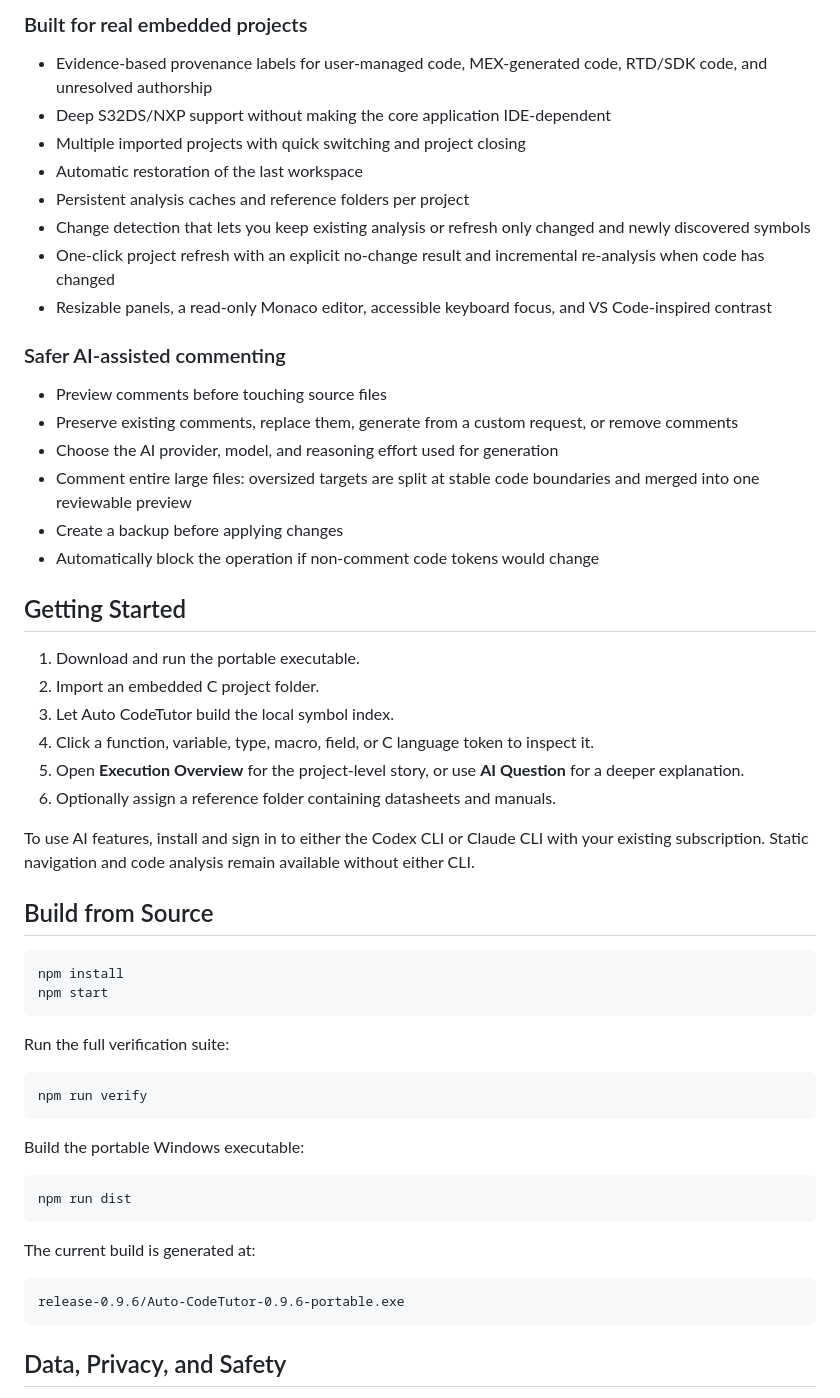
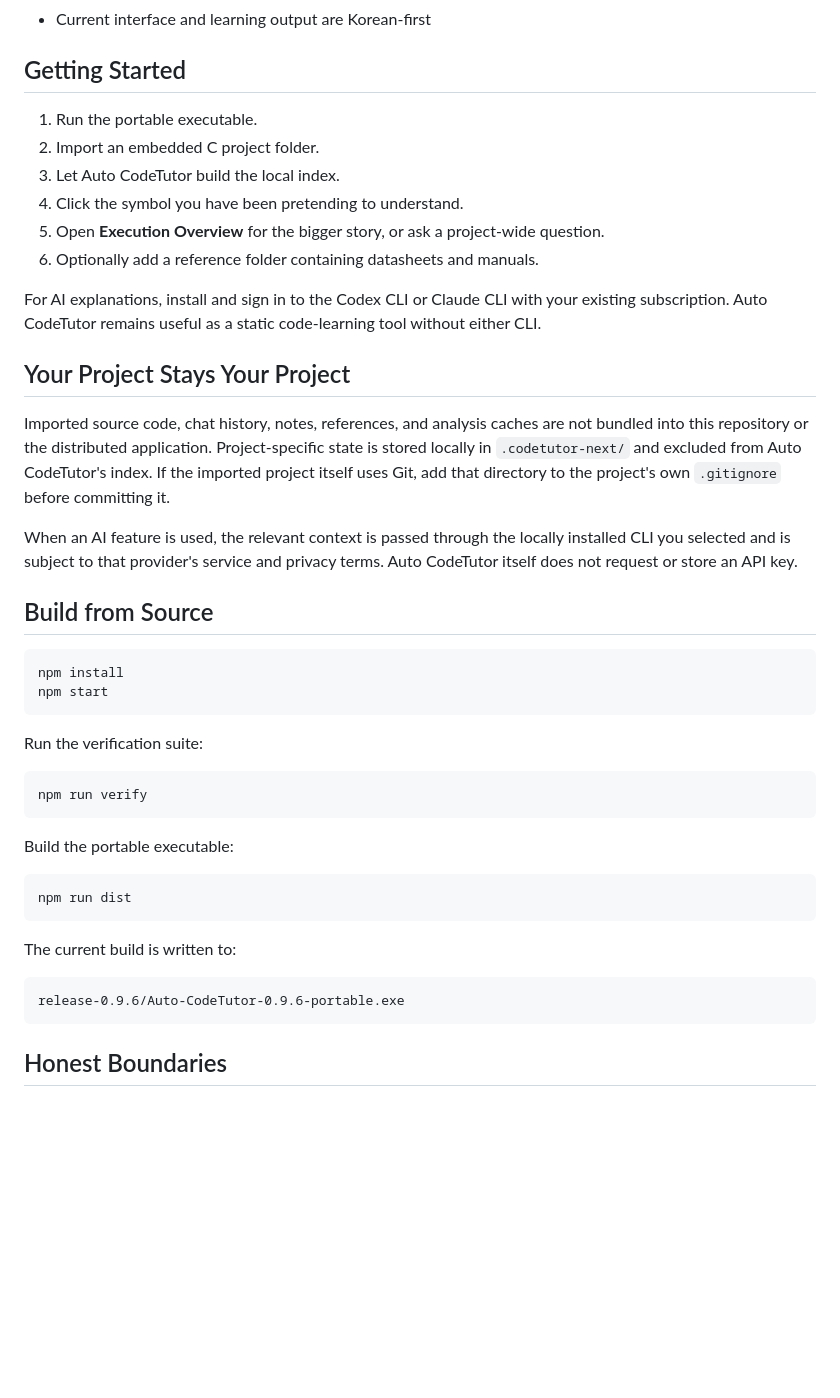
Before and after one commit to bigbangten/auto-codetutor, a Markdown page: README.md, the part around one of its changes. Drawn GitHub-style; blank space fills up the shorter version.

````diff
--- a/README.md
+++ b/README.md
@@ -73,33 +86,21 @@ Traditional code browsers show symbols. AI chat tools explain snippets. Embedded
-### Built for real embedded projects
-
-- Evidence-based provenance labels for user-managed code, MEX-generated code, RTD/SDK code, and unresolved authorship
-- Deep S32DS/NXP support without making the core application IDE-dependent
-- Multiple imported projects with quick switching and project closing
-- Automatic restoration of the last workspace
-- Persistent analysis caches and reference folders per project
-- Change detection that lets you keep existing analysis or refresh only changed and newly discovered symbols
-- One-click project refresh with an explicit no-change result and incremental re-analysis when code has changed
-- Resizable panels, a read-only Monaco editor, accessible keyboard focus, and VS Code-inspired contrast
-
-### Safer AI-assisted commenting
-
-- Preview comments before touching source files
-- Preserve existing comments, replace them, generate from a custom request, or remove comments
-- Choose the AI provider, model, and reasoning effort used for generation
-- Comment entire large files: oversized targets are split at stable code boundaries and merged into one reviewable preview
-- Create a backup before applying changes
-- Automatically block the operation if non-comment code tokens would change
+- Current interface and learning output are Korean-first
 
 ## Getting Started
 
-1. Download and run the portable executable.
+1. Run the portable executable.
 2. Import an embedded C project folder.
-3. Let Auto CodeTutor build the local symbol index.
-4. Click a function, variable, type, macro, field, or C language token to inspect it.
-5. Open **Execution Overview** for the project-level story, or use **AI Question** for a deeper explanation.
-6. Optionally assign a reference folder containing datasheets and manuals.
+3. Let Auto CodeTutor build the local index.
+4. Click the symbol you have been pretending to understand.
+5. Open **Execution Overview** for the bigger story, or ask a project-wide question.
+6. Optionally add a reference folder containing datasheets and manuals.
 
-To use AI features, install and sign in to either the Codex CLI or Claude CLI with your existing subscription. Static navigation and code analysis remain available without either CLI.
+For AI explanations, install and sign in to the Codex CLI or Claude CLI with your existing subscription. Auto CodeTutor remains useful as a static code-learning tool without either CLI.
+
+## Your Project Stays Your Project
+
+Imported source code, chat history, notes, references, and analysis caches are not bundled into this repository or the distributed application. Project-specific state is stored locally in `.codetutor-next/` and excluded from Auto CodeTutor's index. If the imported project itself uses Git, add that directory to the project's own `.gitignore` before committing it.
+
+When an AI feature is used, the relevant context is passed through the locally installed CLI you selected and is subject to that provider's service and privacy terms. Auto CodeTutor itself does not request or store an API key.
 
 ## Build from Source
 
@@ -108,23 +109,23 @@ npm install
 npm start
 ```
 
-Run the full verification suite:
+Run the verification suite:
 
 ```powershell
 npm run verify
 ```
 
-Build the portable Windows executable:
+Build the portable executable:
 
 ```powershell
 npm run dist
 ```
 
-The current build is generated at:
+The current build is written to:
 
 ```text
 release-0.9.6/Auto-CodeTutor-0.9.6-portable.exe
 ```
 
-## Data, Privacy, and Safety
+## Honest Boundaries
 
````
Also changed, not shown: other parts of README.md (+70 -72 lines).
